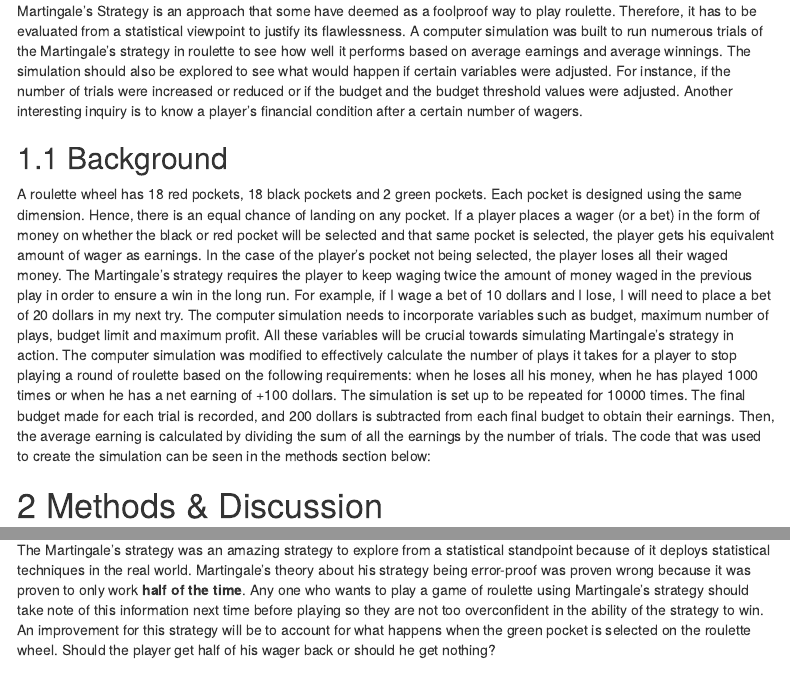
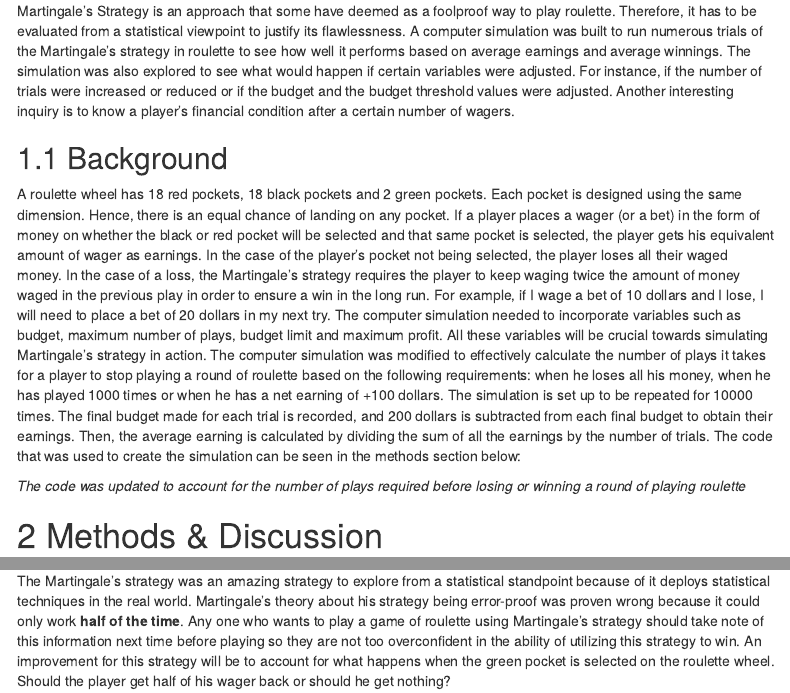
Before and after one commit to MUbarak123-56/probability-and-inference-portfolio-Ganiyu-Mubarak, an R Markdown document (01-roulette-simulation/writeup.Rmd): the page in a window 1100 px wide, from 190 px down, and a second part further down, joined at a grey line. Rendered offline with R 4.5, knitr and Pandoc, with nearby package versions; some code elsewhere in the file could not run offline; menus at the side of the page are left out.

Commit message:
With this commit, I updated some documents

```diff
--- a/01-roulette-simulation/writeup.Rmd
+++ b/01-roulette-simulation/writeup.Rmd
@@ -21,11 +21,13 @@ library(tidyverse)
 
 # Introduction
 
-Martingale's Strategy is an approach that some have deemed as a foolproof way to play roulette. Therefore, it has to be evaluated from a statistical viewpoint to justify its flawlessness. A computer simulation was built to run numerous trials of the Martingale's strategy in roulette to see how well it performs based on average earnings and average winnings. The simulation should also be explored to see what would happen if certain variables were adjusted. For instance, if the number of trials were increased or reduced or if the budget and the budget threshold values were adjusted. Another interesting inquiry is to know a player's financial condition after a certain number of wagers.
+Martingale's Strategy is an approach that some have deemed as a foolproof way to play roulette. Therefore, it has to be evaluated from a statistical viewpoint to justify its flawlessness. A computer simulation was built to run numerous trials of the Martingale's strategy in roulette to see how well it performs based on average earnings and average winnings. The simulation was also explored to see what would happen if certain variables were adjusted. For instance, if the number of trials were increased or reduced or if the budget and the budget threshold values were adjusted. Another interesting inquiry is to know a player's financial condition after a certain number of wagers.
 
 ## Background
 
-A roulette wheel has 18 red pockets, 18 black pockets and 2 green pockets. Each pocket is designed using the same dimension. Hence, there is an equal chance of landing on any pocket. If a player places a wager (or a bet) in the form of money on whether the black or red pocket will be selected and that same pocket is selected, the player gets his equivalent amount of wager as earnings. In the case of the player's pocket not being selected, the player loses all their waged money. The Martingale's strategy requires the player to keep waging twice the amount of money waged in the previous play in order to ensure a win in the long run. For example, if I wage a bet of 10 dollars and I lose, I will need to place a bet of 20 dollars in my next try. The computer simulation needs to incorporate variables such as budget, maximum number of plays, budget limit and maximum profit. All these variables will be crucial towards simulating Martingale's strategy in action. The computer simulation was modified to effectively calculate the number of plays it takes for a player to stop playing a round of roulette based on the following requirements: when he loses all his money, when he has played 1000 times or when he has a net earning of +100 dollars. The simulation is set up to be repeated for 10000 times. The final budget made for each trial is recorded, and 200 dollars is subtracted from each final budget to obtain their earnings. Then, the average earning is calculated by dividing the sum of all the earnings by the number of trials. The code that was used to create the simulation can be seen in the methods section below:
+A roulette wheel has 18 red pockets, 18 black pockets and 2 green pockets. Each pocket is designed using the same dimension. Hence, there is an equal chance of landing on any pocket. If a player places a wager (or a bet) in the form of money on whether the black or red pocket will be selected and that same pocket is selected, the player gets his equivalent amount of wager as earnings. In the case of the player's pocket not being selected, the player loses all their waged money. In the case of a loss, the Martingale's strategy requires the player to keep waging twice the amount of money waged in the previous play in order to ensure a win in the long run. For example, if I wage a bet of 10 dollars and I lose, I will need to place a bet of 20 dollars in my next try. The computer simulation needed to incorporate variables such as budget, maximum number of plays, budget limit and maximum profit. All these variables will be crucial towards simulating Martingale's strategy in action. The computer simulation was modified to effectively calculate the number of plays it takes for a player to stop playing a round of roulette based on the following requirements: when he loses all his money, when he has played 1000 times or when he has a net earning of +100 dollars. The simulation is set up to be repeated for 10000 times. The final budget made for each trial is recorded, and 200 dollars is subtracted from each final budget to obtain their earnings. Then, the average earning is calculated by dividing the sum of all the earnings by the number of trials. The code that was used to create the simulation can be seen in the methods section below:
+
+*The code was updated to account for the number of plays required before losing or winning a round of playing roulette*
 
 # Methods & Discussion
 
@@ -239,4 +243,4 @@ Based on the two results of increasing and decreasing the budget-related variabl
 
 # Conclusion
 
-The Martingale's strategy was an amazing strategy to explore from a statistical standpoint because of it deploys statistical techniques in the real world. Martingale's theory about his strategy being error-proof was proven wrong because it was proven to only work **half of the time**. Any one who wants to play a game of roulette using Martingale's strategy should take note of this information next time before playing so they are not too overconfident in the ability of the strategy to win. An improvement for this strategy will be to account for what happens when the green pocket is selected on the roulette wheel. Should the player get half of his wager back or should he get nothing?
+The Martingale's strategy was an amazing strategy to explore from a statistical standpoint because of it deploys statistical techniques in the real world. Martingale's theory about his strategy being error-proof was proven wrong because it could only work **half of the time**. Any one who wants to play a game of roulette using Martingale's strategy should take note of this information next time before playing so they are not too overconfident in the ability of utilizing this strategy to win. An improvement for this strategy will be to account for what happens when the green pocket is selected on the roulette wheel. Should the player get half of his wager back or should he get nothing?
```
Also changed, not shown: 01-roulette-simulation/writeup.html, 01-roulette-simulation/writeup.Rmd (4 more changed lines).
